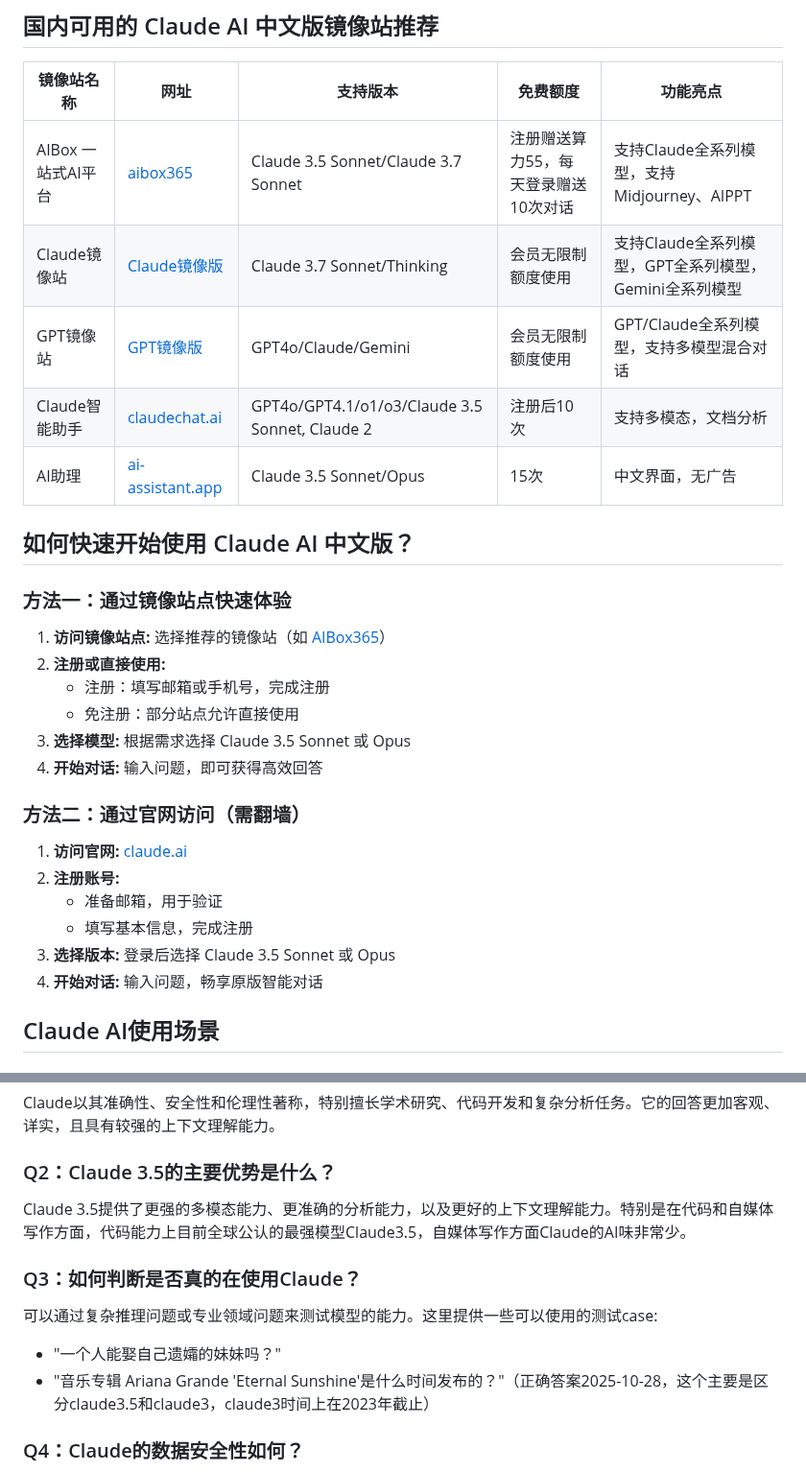
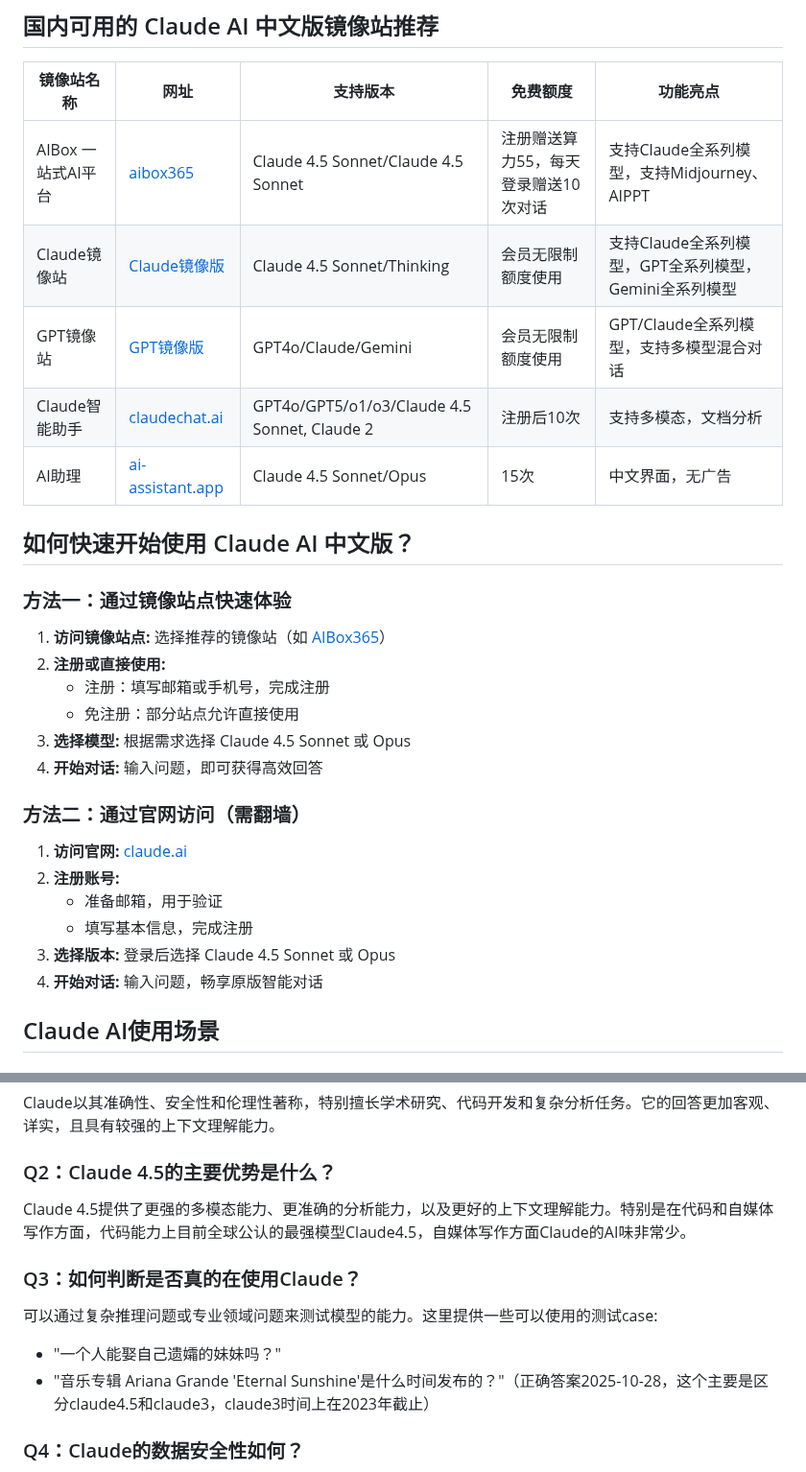
Before and after one commit to SericWong/claude, a Markdown page: README.md, 2 parts joined by grey strips. Shown at 96% size. Drawn GitHub-style.

```diff
--- a/README.md
+++ b/README.md
@@ -6,11 +6,11 @@
 
 | 镜像站名称 | 网址 | 支持版本 | 免费额度 | 功能亮点 |
 |------------|------|----------|-----------|-----------|
-| AIBox 一站式AI平台 | [aibox365](https://chat.aibox365.cn) | Claude 3.5 Sonnet/Claude 3.7 Sonnet | 注册赠送算力55，每天登录赠送10次对话 | 支持Claude全系列模型，支持Midjourney、AIPPT |
-| Claude镜像站 | [Claude镜像版](https://chinese-chatgpt-mirrors.github.io/gpt-mirror/) | Claude 3.7 Sonnet/Thinking |会员无限制额度使用 | 支持Claude全系列模型，GPT全系列模型，Gemini全系列模型 |
+| AIBox 一站式AI平台 | [aibox365](https://chat.aibox365.cn) | Claude 4.5 Sonnet/Claude 4.5 Sonnet | 注册赠送算力55，每天登录赠送10次对话 | 支持Claude全系列模型，支持Midjourney、AIPPT |
+| Claude镜像站 | [Claude镜像版](https://chinese-chatgpt-mirrors.github.io/gpt-mirror/) | Claude 4.5 Sonnet/Thinking |会员无限制额度使用 | 支持Claude全系列模型，GPT全系列模型，Gemini全系列模型 |
 | GPT镜像站 | [GPT镜像版](https://www.aibox365.cn/chatgpt/2025-10-28/120.html) | GPT4o/Claude/Gemini |会员无限制额度使用 |GPT/Claude全系列模型，支持多模型混合对话  |
-| Claude智能助手 | [claudechat.ai](https://claudechat.ai) | GPT4o/GPT4.1/o1/o3/Claude 3.5 Sonnet, Claude 2 | 注册后10次 | 支持多模态，文档分析 |
-| AI助理 | [ai-assistant.app](https://ai-assistant.app) | Claude 3.5 Sonnet/Opus | 15次 | 中文界面，无广告 |
+| Claude智能助手 | [claudechat.ai](https://claudechat.ai) | GPT4o/GPT5/o1/o3/Claude 4.5 Sonnet, Claude 2 | 注册后10次 | 支持多模态，文档分析 |
+| AI助理 | [ai-assistant.app](https://ai-assistant.app) | Claude 4.5 Sonnet/Opus | 15次 | 中文界面，无广告 |
 
 ## 如何快速开始使用 Claude AI 中文版？
 
@@ -20,7 +20,7 @@
 2. **注册或直接使用:**
    - 注册：填写邮箱或手机号，完成注册
    - 免注册：部分站点允许直接使用
-3. **选择模型:** 根据需求选择 Claude 3.5 Sonnet 或 Opus
+3. **选择模型:** 根据需求选择 Claude 4.5 Sonnet 或 Opus
 4. **开始对话:** 输入问题，即可获得高效回答
 
 ### 方法二：通过官网访问（需翻墙）
@@ -29,7 +29,7 @@
 2. **注册账号:**
    - 准备邮箱，用于验证
    - 填写基本信息，完成注册
-3. **选择版本:** 登录后选择 Claude 3.5 Sonnet 或 Opus
+3. **选择版本:** 登录后选择 Claude 4.5 Sonnet 或 Opus
 4. **开始对话:** 输入问题，畅享原版智能对话
 
 ## Claude AI使用场景
@@ -65,13 +65,13 @@ Claude擅长处理和分析复杂数据，可以：
 ### Q1：Claude和其他AI模型有什么区别？
 Claude以其准确性、安全性和伦理性著称，特别擅长学术研究、代码开发和复杂分析任务。它的回答更加客观、详实，且具有较强的上下文理解能力。
 
-### Q2：Claude 3.5的主要优势是什么？
-Claude 3.5提供了更强的多模态能力、更准确的分析能力，以及更好的上下文理解能力。特别是在代码和自媒体写作方面，代码能力上目前全球公认的最强模型Claude3.5，自媒体写作方面Claude的AI味非常少。
+### Q2：Claude 4.5的主要优势是什么？
+Claude 4.5提供了更强的多模态能力、更准确的分析能力，以及更好的上下文理解能力。特别是在代码和自媒体写作方面，代码能力上目前全球公认的最强模型Claude4.5，自媒体写作方面Claude的AI味非常少。
 
 ### Q3：如何判断是否真的在使用Claude？
 可以通过复杂推理问题或专业领域问题来测试模型的能力。这里提供一些可以使用的测试case:
 - "一个人能娶自己遗孀的妹妹吗？"
-- "音乐专辑 Ariana Grande 'Eternal Sunshine'是什么时间发布的？"（正确答案2025-10-28，这个主要是区分claude3.5和claude3，claude3时间上在2023年截止）
+- "音乐专辑 Ariana Grande 'Eternal Sunshine'是什么时间发布的？"（正确答案2025-10-28，这个主要是区分claude4.5和claude3，claude3时间上在2023年截止）
 
 ### Q4：Claude的数据安全性如何？
 Claude内置了强大的安全机制，不会泄露敏感信息，也不会生成有害内容。但建议用户在使用时仍然避免输入个人敏感信息。
```
